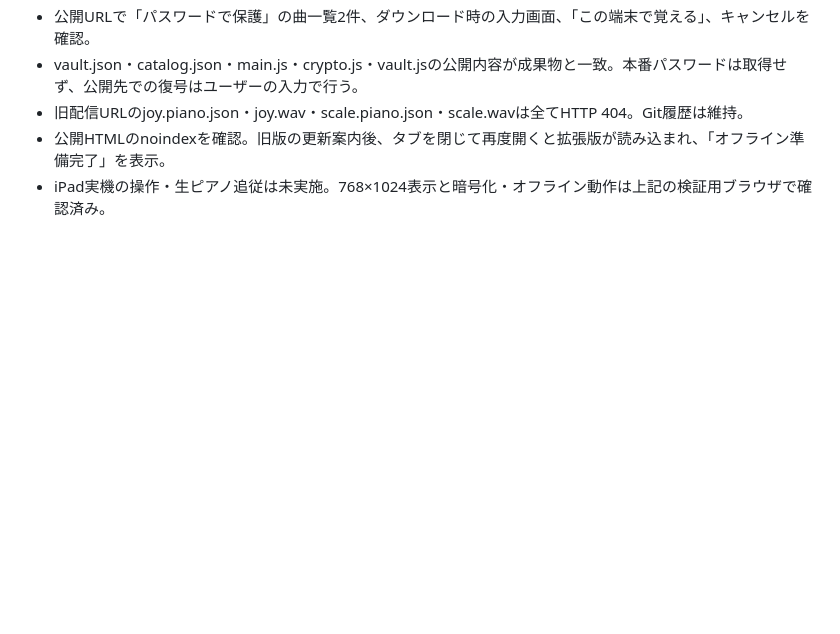
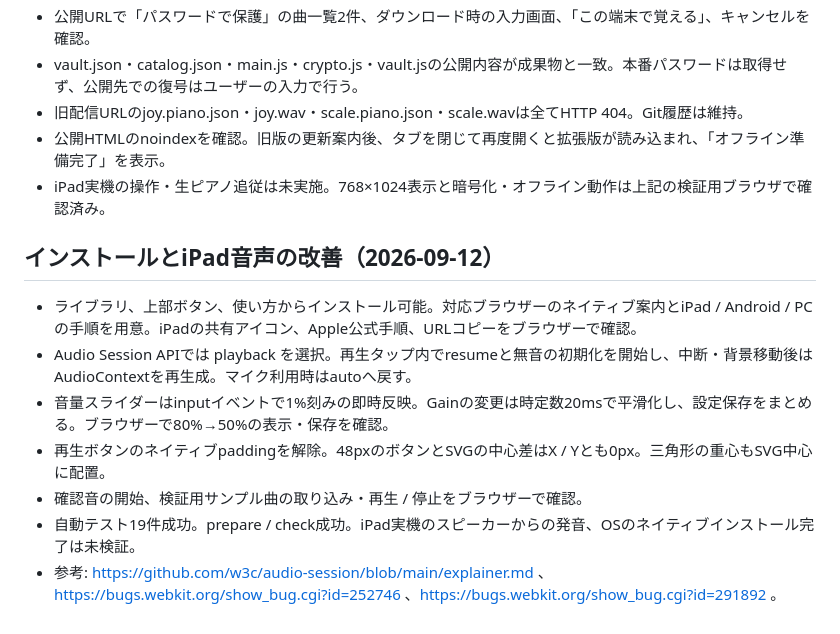
Before and after one commit to ryoyakatayama/prelude-piano, a Markdown page: VERIFICATION.md, the part around the change. Drawn GitHub-style; blank space fills up the shorter version.

Commit message:
Document installation and iPad playback improvements

```diff
--- a/VERIFICATION.md
+++ b/VERIFICATION.md
@@ -62,3 +62,13 @@
 - 旧配信URLのjoy.piano.json・joy.wav・scale.piano.json・scale.wavは全てHTTP 404。Git履歴は維持。
 - 公開HTMLのnoindexを確認。旧版の更新案内後、タブを閉じて再度開くと拡張版が読み込まれ、「オフライン準備完了」を表示。
 - iPad実機の操作・生ピアノ追従は未実施。768×1024表示と暗号化・オフライン動作は上記の検証用ブラウザで確認済み。
+
+## インストールとiPad音声の改善（2026-09-12）
+
+- ライブラリ、上部ボタン、使い方からインストール可能。対応ブラウザーのネイティブ案内とiPad / Android / PCの手順を用意。iPadの共有アイコン、Apple公式手順、URLコピーをブラウザーで確認。
+- Audio Session APIでは playback を選択。再生タップ内でresumeと無音の初期化を開始し、中断・背景移動後はAudioContextを再生成。マイク利用時はautoへ戻す。
+- 音量スライダーはinputイベントで1%刻みの即時反映。Gainの変更は時定数20msで平滑化し、設定保存をまとめる。ブラウザーで80%→50%の表示・保存を確認。
+- 再生ボタンのネイティブpaddingを解除。48pxのボタンとSVGの中心差はX / Yとも0px。三角形の重心もSVG中心に配置。
+- 確認音の開始、検証用サンプル曲の取り込み・再生 / 停止をブラウザーで確認。
+- 自動テスト19件成功。prepare / check成功。iPad実機のスピーカーからの発音、OSのネイティブインストール完了は未検証。
+- 参考: https://github.com/w3c/audio-session/blob/main/explainer.md 、https://bugs.webkit.org/show_bug.cgi?id=252746 、https://bugs.webkit.org/show_bug.cgi?id=291892 。
```
Also changed, not shown: README.md (+3 -1 lines).
